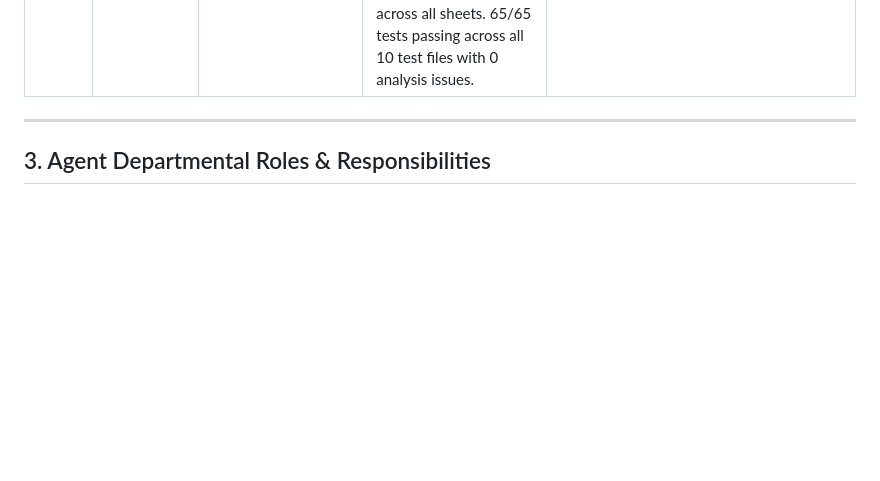
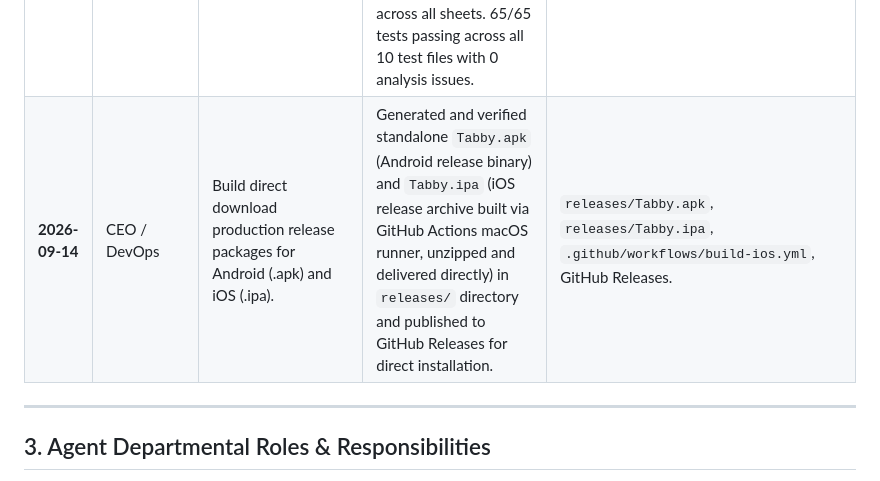
Before and after one commit to Zalweb/Tabby, a Markdown page: AGENTS.md, the part around the change. Rendered like a GitHub page; blank space fills up the shorter version.

Commit message:
docs: update AGENTS.md with standalone APK and IPA production release details

```diff
--- a/AGENTS.md
+++ b/AGENTS.md
@@ -61,6 +61,7 @@ Net Balance         +₱700.00 (Juan owes you)
 | **2026-09-13** | CEO | Adopt clean conversational English (no Tagalog) and zero emojis across all UI text and copy. | Keep UI modern, clean, globally readable, and professional while retaining companionable warmth without emoji clutter or dialect barriers. | Microcopy, Button Labels, Mascot FSM dialogue, Screen copy across all features. |
 | **2026-09-14** | CEO | Complete all app features and eliminate dead buttons across all pages. | Implement full interactive stateful logic for Profile settings (avatar options, QR manager, security & notifications switches with Riverpod persistence, currency precision, sync diagnostics, help center, add friend, friend options, create group, group options, logout), Tab Detail (QR preview modal, receipt preview modal, receipt attachment, friendly reminder link copying, settlement modal, payment info sheet), Home Dashboard (filter segmented buttons, notification center sheet, activity details), and Add Expense (both friend and group choice chips, custom amounts, date picker, receipt toggle). | `ProfileScreen`, `TabDetailScreen`, `HomeDashboardScreen`, `MyTabsScreen`, `AddExpenseModal`, `NotificationCenterSheet`, `interactive_features_test.dart`. |
 | **2026-09-14** | QA / Tech Lead | Execute comprehensive E2E frontend and backend verification testing suites. | Build and verify full automated test coverage for every screen, button interaction, modal lifecycle, and backend ledger calculation engine (ADR-001 integer centavos, Supabase serialization, zero drift over 10k ops). Resolved modal RenderFlex overflows, context shadowing, and SnackBar queuing across all sheets. 65/65 tests passing across all 10 test files with 0 analysis issues. | `backend_data_handling_test.dart`, `e2e_all_screens_buttons_test.dart`, `interactive_features_test.dart`, `tab_detail_screen.dart`, `add_expense_modal.dart`. |
+| **2026-09-14** | CEO / DevOps | Build direct download production release packages for Android (.apk) and iOS (.ipa). | Generated and verified standalone `Tabby.apk` (Android release binary) and `Tabby.ipa` (iOS release archive built via GitHub Actions macOS runner, unzipped and delivered directly) in `releases/` directory and published to GitHub Releases for direct installation. | `releases/Tabby.apk`, `releases/Tabby.ipa`, `.github/workflows/build-ios.yml`, GitHub Releases. |
 
 
 ---
```
